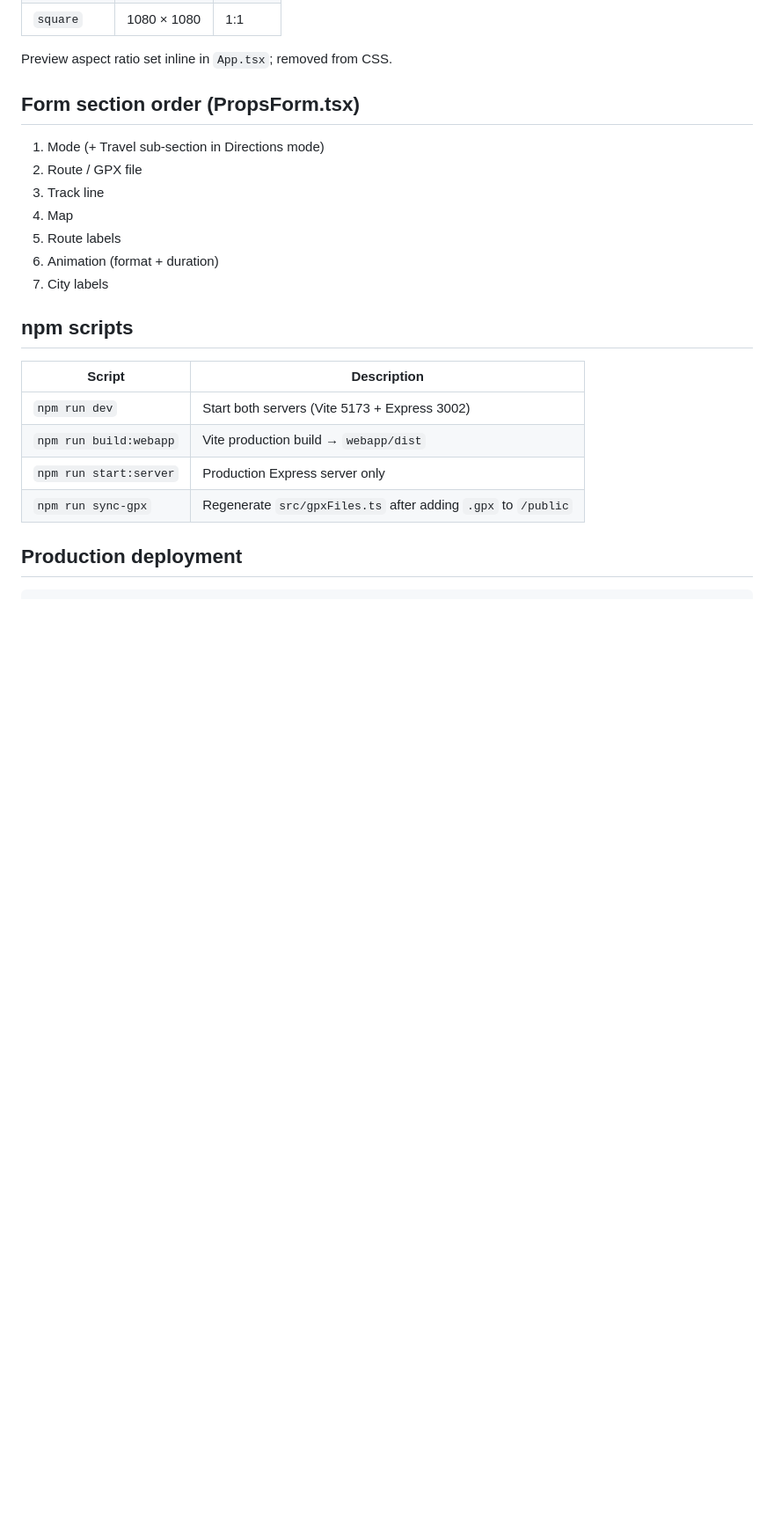
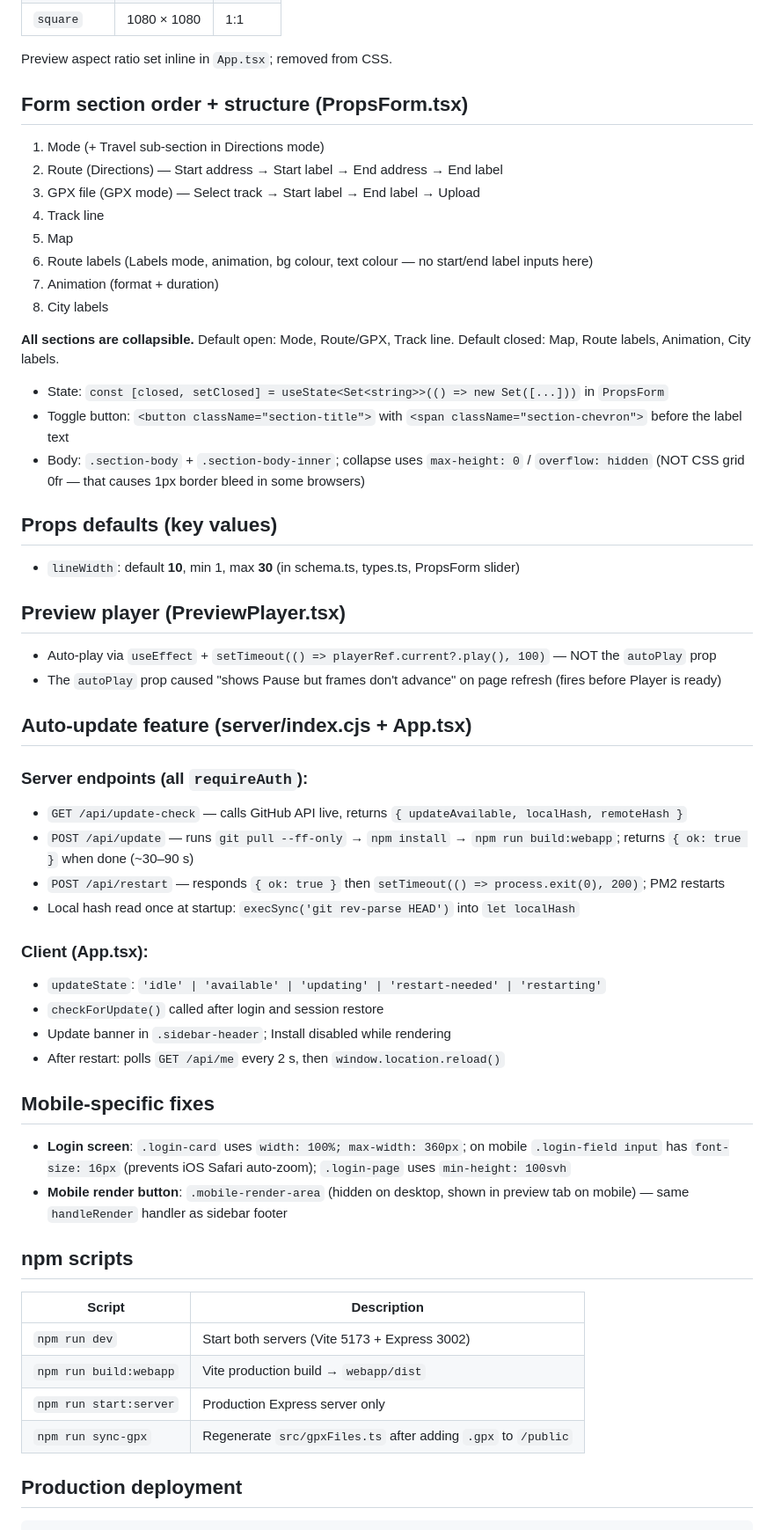
Before and after one commit to shaggy72/Travel-map, a Markdown page: CLAUDE.md, the part around one of its changes. Shown at 88% size. GitHub-like rendering; blank space fills up the shorter version.

Commit message:
Update CLAUDE.md with session changes
- Collapsible sections (max-height approach, closed Set state, chevron before title)
- Form order: start/end labels moved to Route/GPX sections
- lineWidth default 10, max 30
- Auto-update feature (server endpoints + client banner + UpdateState)
- Preview autoplay fix (useEffect instead of autoPlay prop)
- Mobile fixes (login card, render button, 100svh)
- deploy.sh libasound2 fix (apt-get update before resolve_pkg)
- Key bug fix patterns updated

Co-Authored-By: Claude Sonnet 4.6 <noreply@anthropic.com>

```diff
--- a/CLAUDE.md
+++ b/CLAUDE.md
@@ -74,14 +74,44 @@ All tokens in `webapp/src/styles.css :root` (OKLCH colour space):
 
 Preview aspect ratio set inline in `App.tsx`; removed from CSS.
 
-## Form section order (PropsForm.tsx)
+## Form section order + structure (PropsForm.tsx)
 1. Mode (+ Travel sub-section in Directions mode)
-2. Route / GPX file
-3. Track line
-4. Map
-5. Route labels
-6. Animation (format + duration)
-7. City labels
+2. Route (Directions) — Start address → Start label → End address → End label
+3. GPX file (GPX mode) — Select track → Start label → End label → Upload
+4. Track line
+5. Map
+6. Route labels (Labels mode, animation, bg colour, text colour — no start/end label inputs here)
+7. Animation (format + duration)
+8. City labels
+
+**All sections are collapsible.** Default open: Mode, Route/GPX, Track line. Default closed: Map, Route labels, Animation, City labels.
+- State: `const [closed, setClosed] = useState<Set<string>>(() => new Set([...]))` in `PropsForm`
+- Toggle button: `<button className="section-title">` with `<span className="section-chevron">` before the label text
+- Body: `.section-body` + `.section-body-inner`; collapse uses `max-height: 0` / `overflow: hidden` (NOT CSS grid 0fr — that causes 1px border bleed in some browsers)
+
+## Props defaults (key values)
+- `lineWidth`: default **10**, min 1, max **30** (in schema.ts, types.ts, PropsForm slider)
+
+## Preview player (PreviewPlayer.tsx)
+- Auto-play via `useEffect` + `setTimeout(() => playerRef.current?.play(), 100)` — NOT the `autoPlay` prop
+- The `autoPlay` prop caused "shows Pause but frames don't advance" on page refresh (fires before Player is ready)
+
+## Auto-update feature (server/index.cjs + App.tsx)
+### Server endpoints (all `requireAuth`):
+- `GET /api/update-check` — calls GitHub API live, returns `{ updateAvailable, localHash, remoteHash }`
+- `POST /api/update` — runs `git pull --ff-only` → `npm install` → `npm run build:webapp`; returns `{ ok: true }` when done (~30–90 s)
+- `POST /api/restart` — responds `{ ok: true }` then `setTimeout(() => process.exit(0), 200)`; PM2 restarts
+- Local hash read once at startup: `execSync('git rev-parse HEAD')` into `let localHash`
+
+### Client (App.tsx):
+- `updateState`: `'idle' | 'available' | 'updating' | 'restart-needed' | 'restarting'`
+- `checkForUpdate()` called after login and session restore
+- Update banner in `.sidebar-header`; Install disabled while rendering
+- After restart: polls `GET /api/me` every 2 s, then `window.location.reload()`
+
+## Mobile-specific fixes
+- **Login screen**: `.login-card` uses `width: 100%; max-width: 360px`; on mobile `.login-field input` has `font-size: 16px` (prevents iOS Safari auto-zoom); `.login-page` uses `min-height: 100svh`
+- **Mobile render button**: `.mobile-render-area` (hidden on desktop, shown in preview tab on mobile) — same `handleRender` handler as sidebar footer
 
 ## npm scripts
 | Script | Description |
```
Also changed, not shown: other parts of CLAUDE.md (+12 -8 lines).
